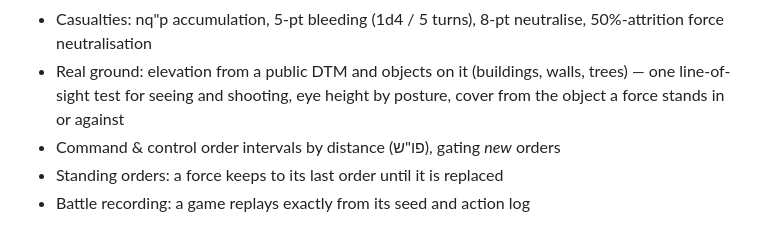
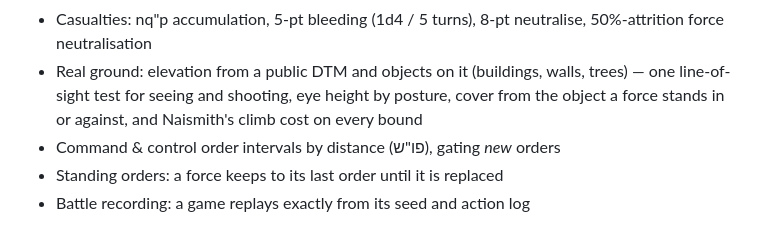
Before and after one commit to shmuelsh23a/Tactical, a Markdown page: README.md, the part around one of its changes. Rendered like a GitHub page.

```diff
--- a/README.md
+++ b/README.md
@@ -286,7 +285,8 @@ const result = g.fire(blue.id, red.id, { weapon: "smallArms" });
   50%-attrition force neutralisation
 - Real ground: elevation from a public DTM and objects on it (buildings,
   walls, trees) — one line-of-sight test for seeing and shooting, eye height by
-  posture, cover from the object a force stands in or against
+  posture, cover from the object a force stands in or against, and Naismith's
+  climb cost on every bound
 - Command & control order intervals by distance (פו"ש), gating *new* orders
 - Standing orders: a force keeps to its last order until it is replaced
 - Battle recording: a game replays exactly from its seed and action log
```
Also changed, not shown: other parts of README.md (+17 -11 lines), docs/balance.md (+6 -5 lines), docs/handoff.md (+15 -19 lines).
